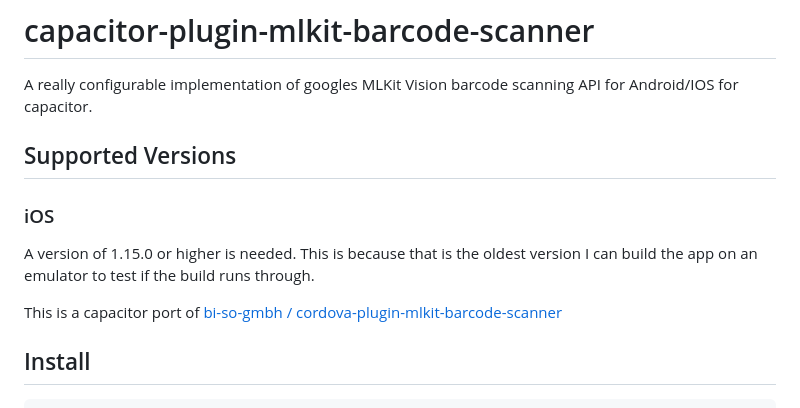
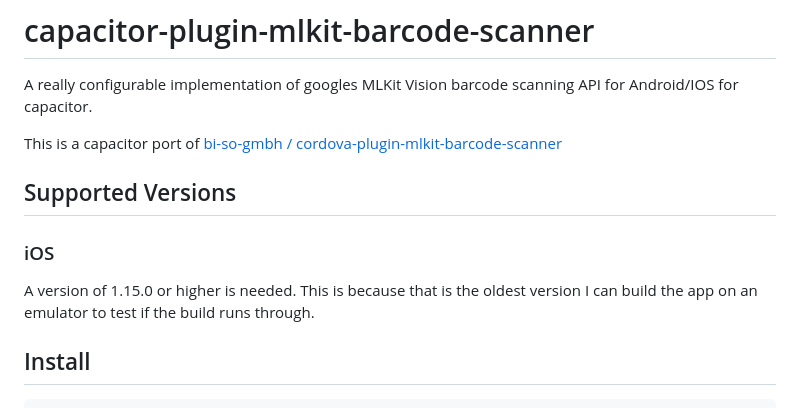
Before and after one commit to Daenara/capacitor-plugin-mlkit-barcode-scanner, a Markdown page: README.md, the part around the change. GitHub-like rendering.

Commit message:
fixed ordering in readme

```diff
--- a/README.md
+++ b/README.md
@@ -1,12 +1,12 @@
 # capacitor-plugin-mlkit-barcode-scanner
 A really configurable implementation of googles MLKit Vision barcode scanning API for Android/IOS for capacitor.
+
+This is a capacitor port of [bi-so-gmbh / cordova-plugin-mlkit-barcode-scanner](https://github.com/bi-so-gmbh/cordova-plugin-mlkit-barcode-scanner)
 
 ## Supported Versions
 
 ### iOS
 A version of 1.15.0 or higher is needed. This is because that is the oldest version I can build the app on an emulator to test if the build runs through.
-
-This is a capacitor port of [bi-so-gmbh / cordova-plugin-mlkit-barcode-scanner](https://github.com/bi-so-gmbh/cordova-plugin-mlkit-barcode-scanner)
 
 ## Install
 
```
